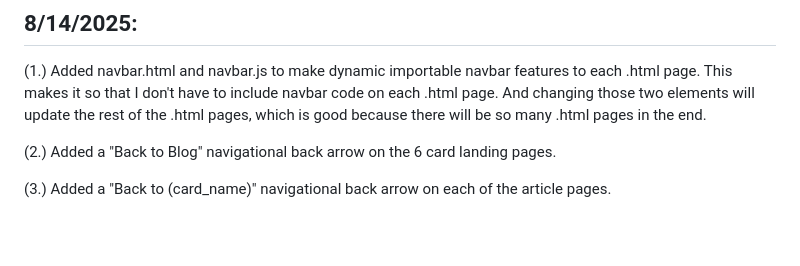
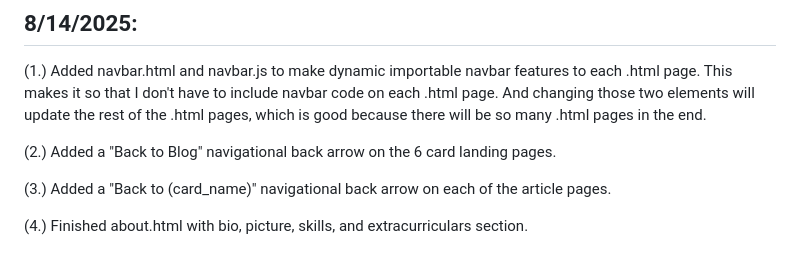
Before and after one commit to CdrThresh/PWX, a Markdown page: README.md, the part around the change. Drawn GitHub-style; blank space fills up the shorter version.

```diff
--- a/README.md
+++ b/README.md
@@ -78,3 +78,5 @@
 (2.) Added a "Back to Blog" navigational back arrow on the 6 card landing pages.
 
 (3.) Added a "Back to (card_name)" navigational back arrow on each of the article pages.
+
+(4.) Finished about.html with bio, picture, skills, and extracurriculars section.
```
